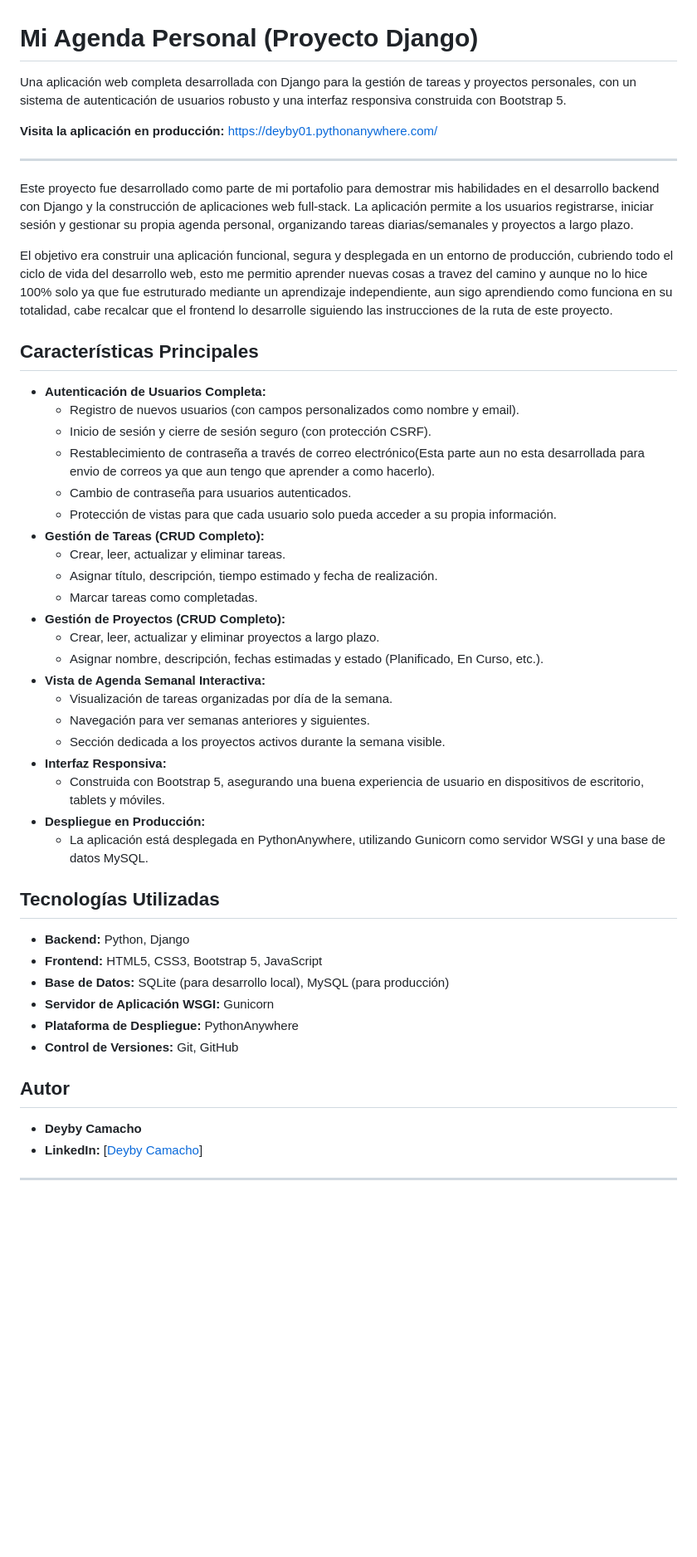
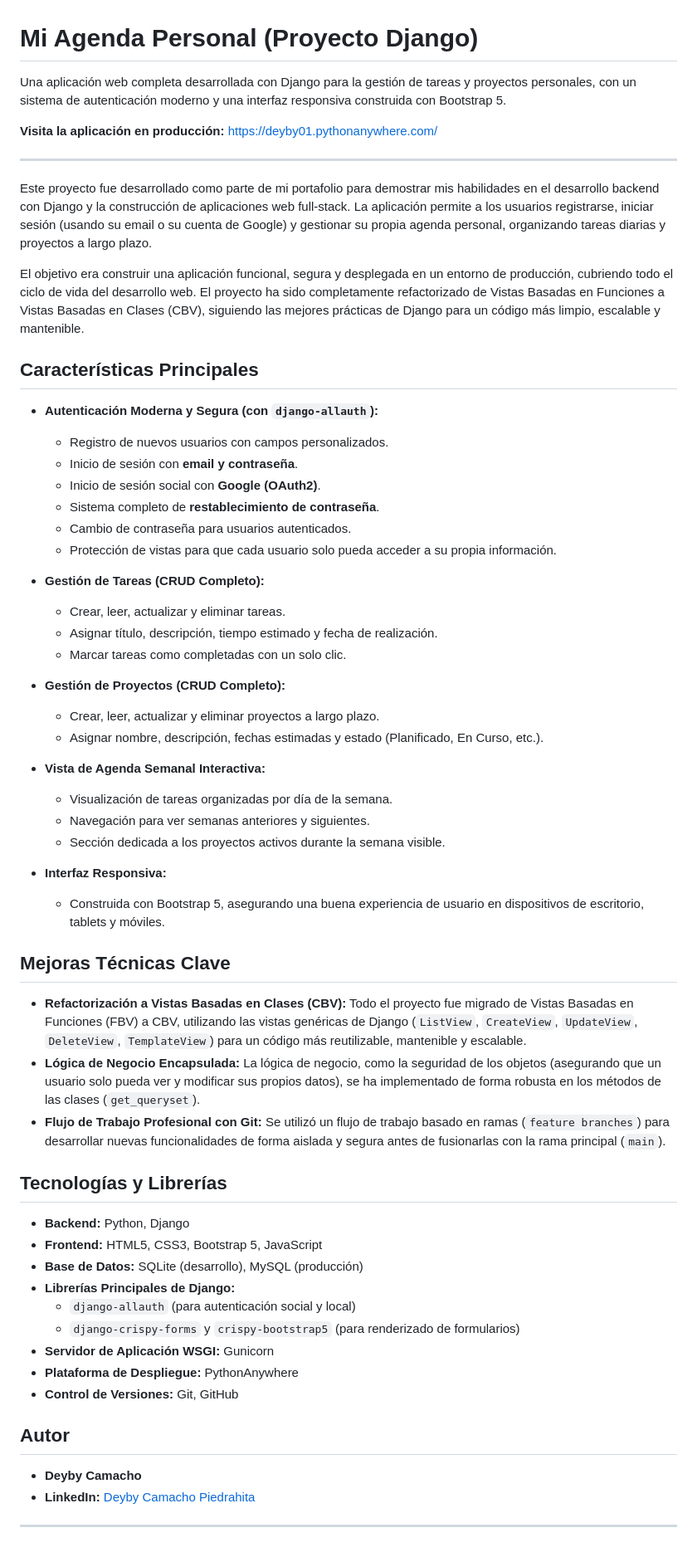
Before and after one commit to deyby01/agenda_personal, a Markdown page: README.md, the part around the change. Shown at 83% size. GitHub-like rendering; blank space fills up the shorter version.

Commit message:
feat: Add new information for all changes in the project

```diff
--- a/README.md
+++ b/README.md
@@ -1,44 +1,56 @@
 # Mi Agenda Personal (Proyecto Django)
 
-Una aplicación web completa desarrollada con Django para la gestión de tareas y proyectos personales, con un sistema de autenticación de usuarios robusto y una interfaz responsiva construida con Bootstrap 5.
+Una aplicación web completa desarrollada con Django para la gestión de tareas y proyectos personales, con un sistema de autenticación moderno y una interfaz responsiva construida con Bootstrap 5.
 
 **Visita la aplicación en producción:** [https://deyby01.pythonanywhere.com/](https://deyby01.pythonanywhere.com/)
 
 ---
 
-Este proyecto fue desarrollado como parte de mi portafolio para demostrar mis habilidades en el desarrollo backend con Django y la construcción de aplicaciones web full-stack. La aplicación permite a los usuarios registrarse, iniciar sesión y gestionar su propia agenda personal, organizando tareas diarias/semanales y proyectos a largo plazo.
+Este proyecto fue desarrollado como parte de mi portafolio para demostrar mis habilidades en el desarrollo backend con Django y la construcción de aplicaciones web full-stack. La aplicación permite a los usuarios registrarse, iniciar sesión (usando su email o su cuenta de Google) y gestionar su propia agenda personal, organizando tareas diarias y proyectos a largo plazo.
 
-El objetivo era construir una aplicación funcional, segura y desplegada en un entorno de producción, cubriendo todo el ciclo de vida del desarrollo web, esto me permitio aprender nuevas cosas a travez del camino y aunque no lo hice 100% solo ya que fue estruturado mediante un aprendizaje independiente, aun sigo aprendiendo como funciona en su totalidad, cabe recalcar que el frontend lo desarrolle siguiendo las instrucciones de la ruta de este proyecto.
+El objetivo era construir una aplicación funcional, segura y desplegada en un entorno de producción, cubriendo todo el ciclo de vida del desarrollo web. El proyecto ha sido completamente refactorizado de Vistas Basadas en Funciones a Vistas Basadas en Clases (CBV), siguiendo las mejores prácticas de Django para un código más limpio, escalable y mantenible.
 
 ## Características Principales
 
-* **Autenticación de Usuarios Completa:**
-    * Registro de nuevos usuarios (con campos personalizados como nombre y email).
-    * Inicio de sesión y cierre de sesión seguro (con protección CSRF).
-    * Restablecimiento de contraseña a través de correo electrónico(Esta parte aun no esta desarrollada para envio de correos ya que aun tengo que aprender a como hacerlo).
+* **Autenticación Moderna y Segura (con `django-allauth`):**
+    * Registro de nuevos usuarios con campos personalizados.
+    * Inicio de sesión con **email y contraseña**.
+    * Inicio de sesión social con **Google (OAuth2)**.
+    * Sistema completo de **restablecimiento de contraseña**.
     * Cambio de contraseña para usuarios autenticados.
     * Protección de vistas para que cada usuario solo pueda acceder a su propia información.
+
 * **Gestión de Tareas (CRUD Completo):**
     * Crear, leer, actualizar y eliminar tareas.
     * Asignar título, descripción, tiempo estimado y fecha de realización.
-    * Marcar tareas como completadas.
+    * Marcar tareas como completadas con un solo clic.
+
 * **Gestión de Proyectos (CRUD Completo):**
     * Crear, leer, actualizar y eliminar proyectos a largo plazo.
     * Asignar nombre, descripción, fechas estimadas y estado (Planificado, En Curso, etc.).
+
 * **Vista de Agenda Semanal Interactiva:**
     * Visualización de tareas organizadas por día de la semana.
     * Navegación para ver semanas anteriores y siguientes.
     * Sección dedicada a los proyectos activos durante la semana visible.
+
 * **Interfaz Responsiva:**
     * Construida con Bootstrap 5, asegurando una buena experiencia de usuario en dispositivos de escritorio, tablets y móviles.
-* **Despliegue en Producción:**
-    * La aplicación está desplegada en PythonAnywhere, utilizando Gunicorn como servidor WSGI y una base de datos MySQL.
 
-## Tecnologías Utilizadas
+## Mejoras Técnicas Clave
+
+* **Refactorización a Vistas Basadas en Clases (CBV):** Todo el proyecto fue migrado de Vistas Basadas en Funciones (FBV) a CBV, utilizando las vistas genéricas de Django (`ListView`, `CreateView`, `UpdateView`, `DeleteView`, `TemplateView`) para un código más reutilizable, mantenible y escalable.
+* **Lógica de Negocio Encapsulada:** La lógica de negocio, como la seguridad de los objetos (asegurando que un usuario solo pueda ver y modificar sus propios datos), se ha implementado de forma robusta en los métodos de las clases (`get_queryset`).
+* **Flujo de Trabajo Profesional con Git:** Se utilizó un flujo de trabajo basado en ramas (`feature branches`) para desarrollar nuevas funcionalidades de forma aislada y segura antes de fusionarlas con la rama principal (`main`).
+
+## Tecnologías y Librerías
 
 * **Backend:** Python, Django
 * **Frontend:** HTML5, CSS3, Bootstrap 5, JavaScript
-* **Base de Datos:** SQLite (para desarrollo local), MySQL (para producción)
+* **Base de Datos:** SQLite (desarrollo), MySQL (producción)
+* **Librerías Principales de Django:**
+    * `django-allauth` (para autenticación social y local)
+    * `django-crispy-forms` y `crispy-bootstrap5` (para renderizado de formularios)
 * **Servidor de Aplicación WSGI:** Gunicorn
 * **Plataforma de Despliegue:** PythonAnywhere
 * **Control de Versiones:** Git, GitHub
@@ -46,6 +58,6 @@ El objetivo era construir una aplicación funcional, segura y desplegada en un e
 ## Autor
 
 * **Deyby Camacho**
-* **LinkedIn:** [[Deyby Camacho](https://www.linkedin.com/in/deyby-camacho-piedrahita-01341b238/)]
+* **LinkedIn:** [Deyby Camacho Piedrahita](https://www.linkedin.com/in/deyby-camacho-piedrahita-01341b238/)
 
 ---
```
